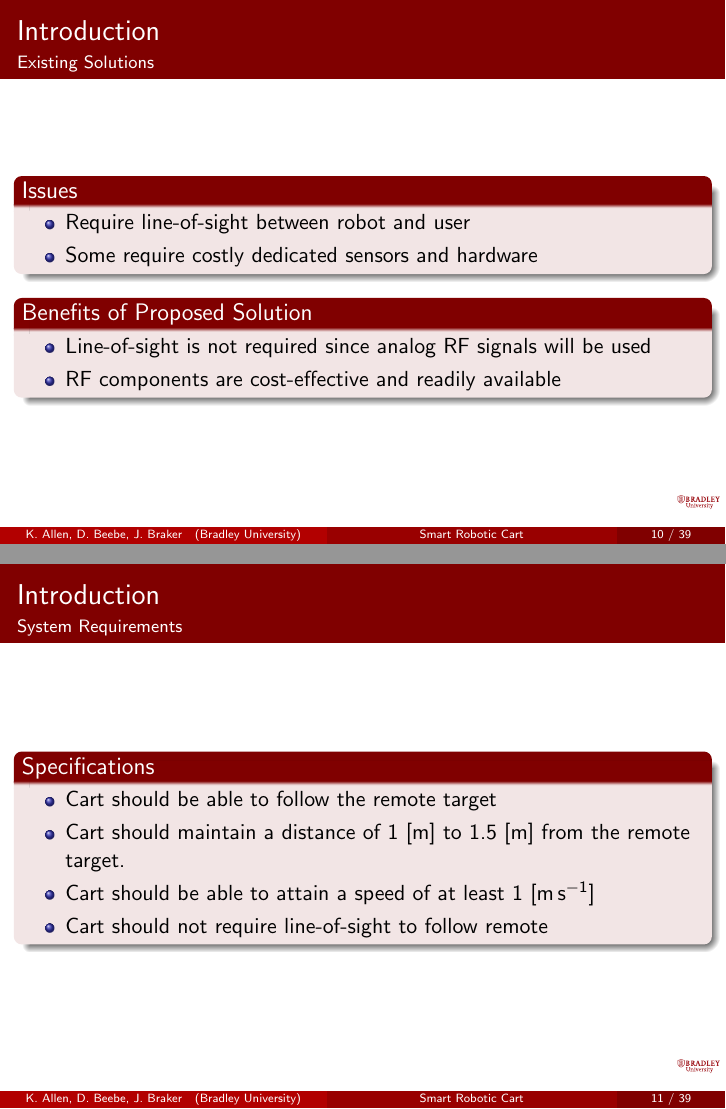
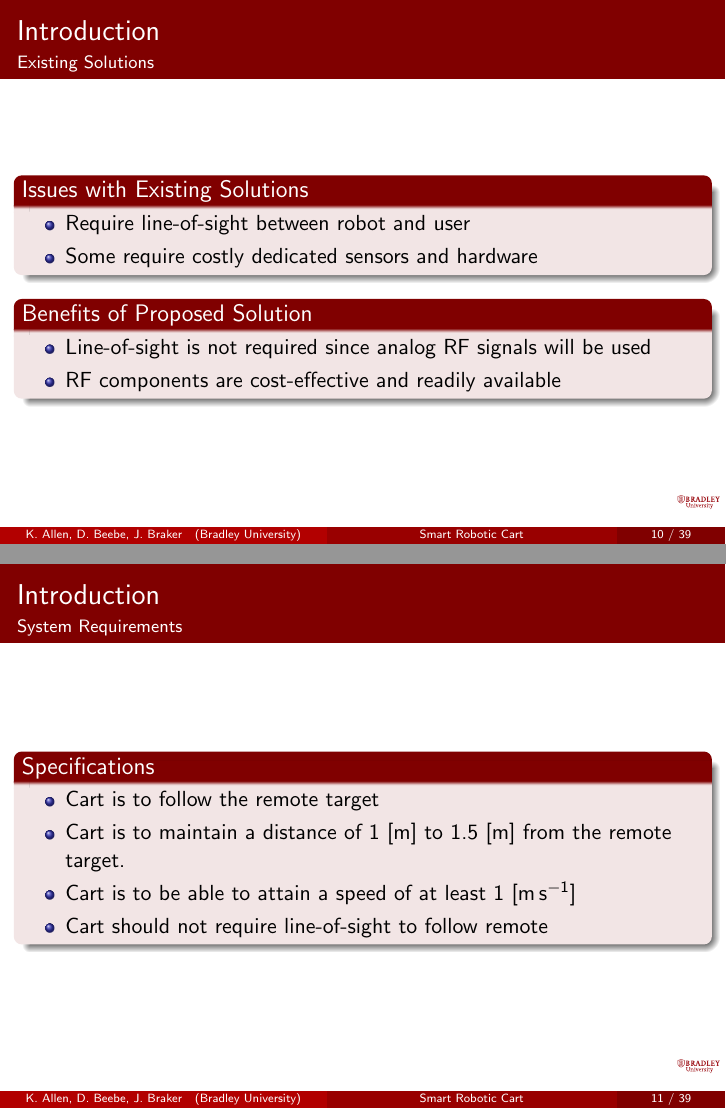
Before and after one commit to ECE-BU-Miah/seniorProject2-2020-21-Docs, LaTeX slides (finalReportPres.tex): pages 12 and 13 of 41, joined at a grey line. Compiled offline with pdfLaTeX.

Commit message:
Updates to finalReportPres

```diff
--- a/finalReportPres.tex
+++ b/finalReportPres.tex
@@ -261,7 +261,7 @@ Advisors:~Dr.~Suruz~Miah \and Dr.~Prasad~Shastry}
 %----------------------------------
 
 \begin{frame}{Introduction}{Existing Solutions}
-  \begin{block}{Issues}
+  \begin{block}{Issues with Existing Solutions}
     \begin{itemize}
       \item Require line-of-sight between robot and user
       \item Some require costly dedicated sensors and hardware
@@ -281,9 +281,9 @@ Advisors:~Dr.~Suruz~Miah \and Dr.~Prasad~Shastry}
 \begin{frame}{Introduction}{System Requirements}
   \begin{block}{Specifications}
     \begin{itemize}
-      \item Cart should be able to follow the remote target
-      \item Cart should maintain a distance of 1~[\si{\meter}] to 1.5~[\si{\meter}] from the remote target.
-      \item Cart should be able to attain a speed of at least 1~[\si{\meter\per\second}]
+      \item Cart is to follow the remote target
+      \item Cart is to maintain a distance of 1~[\si{\meter}] to 1.5~[\si{\meter}] from the remote target.
+      \item Cart is to be able to attain a speed of at least 1~[\si{\meter\per\second}]
       \item Cart should not require line-of-sight to follow remote
      \end{itemize}
   \end{block}
```
Also changed, not shown: finalReportPres.tex (2 more changed lines).
